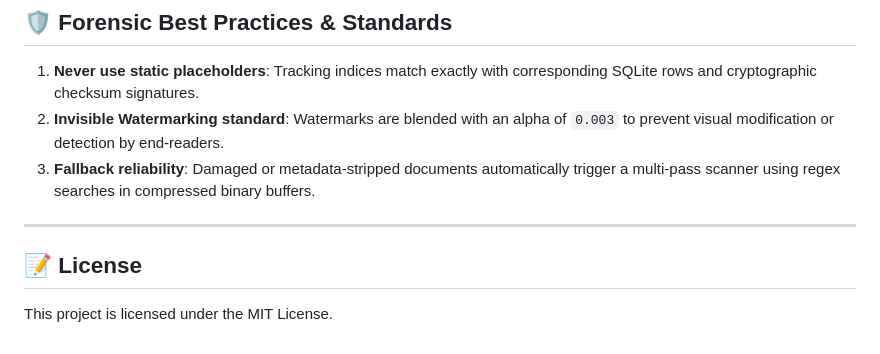
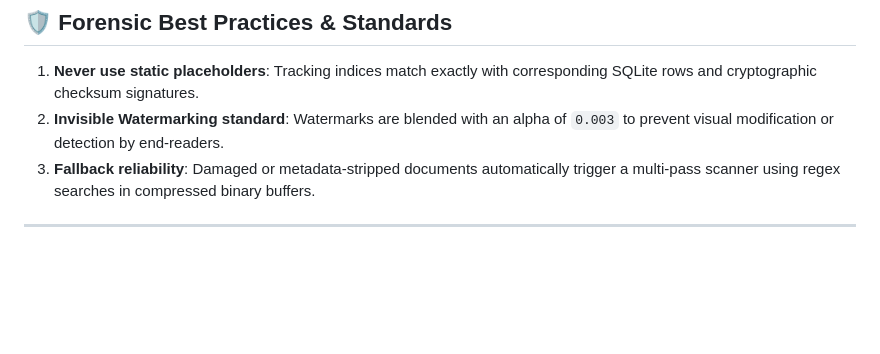
Before and after one commit to yashgadge/Secure-Print, a Markdown page: README.md, the part around the change. GitHub-like rendering; blank space fills up the shorter version.

```diff
--- a/README.md
+++ b/README.md
@@ -149,6 +149,3 @@ node brain/1c7e37a7-5374-49d2-87bf-43dc4d1bba71/scratch/test_docx_e2e.js
 3. **Fallback reliability**: Damaged or metadata-stripped documents automatically trigger a multi-pass scanner using regex searches in compressed binary buffers.
 
 ---
-
-## 📝 License
-This project is licensed under the MIT License.
```
